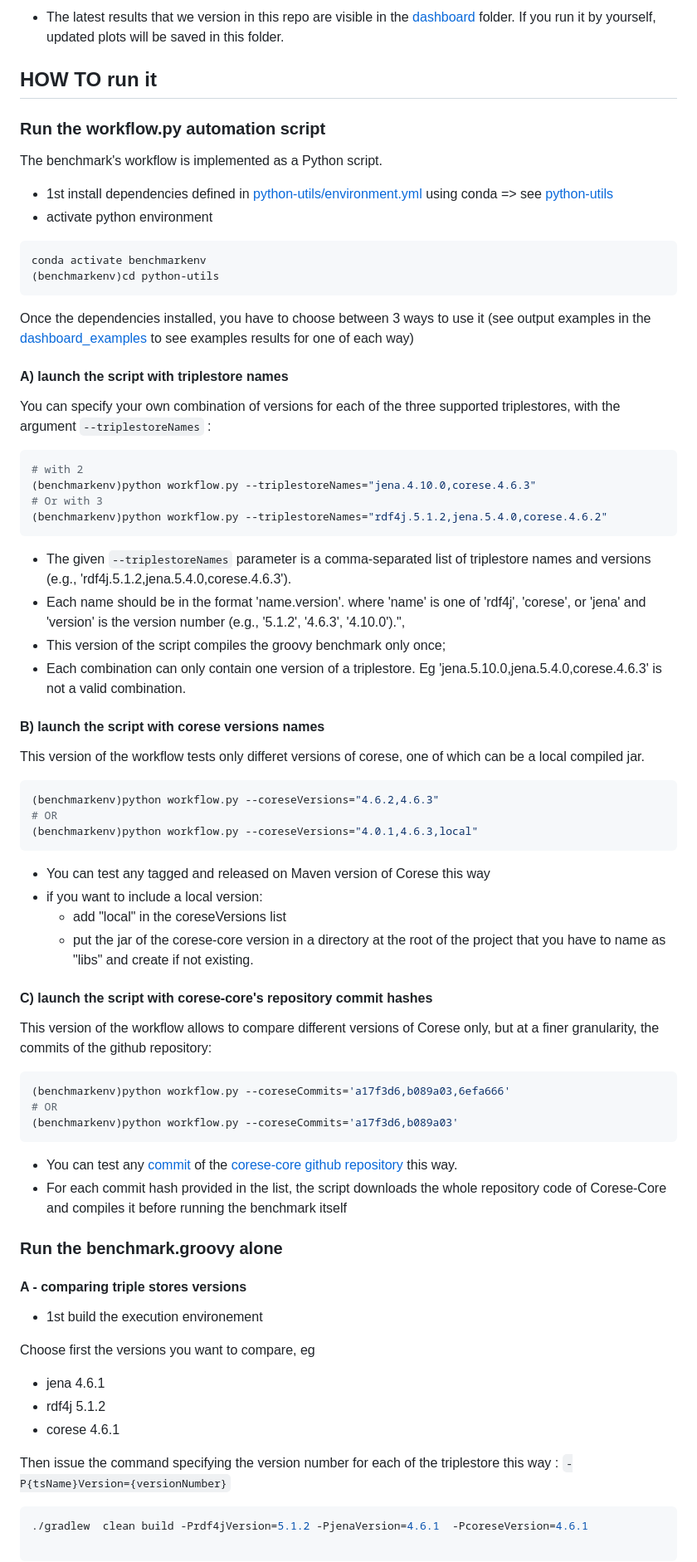
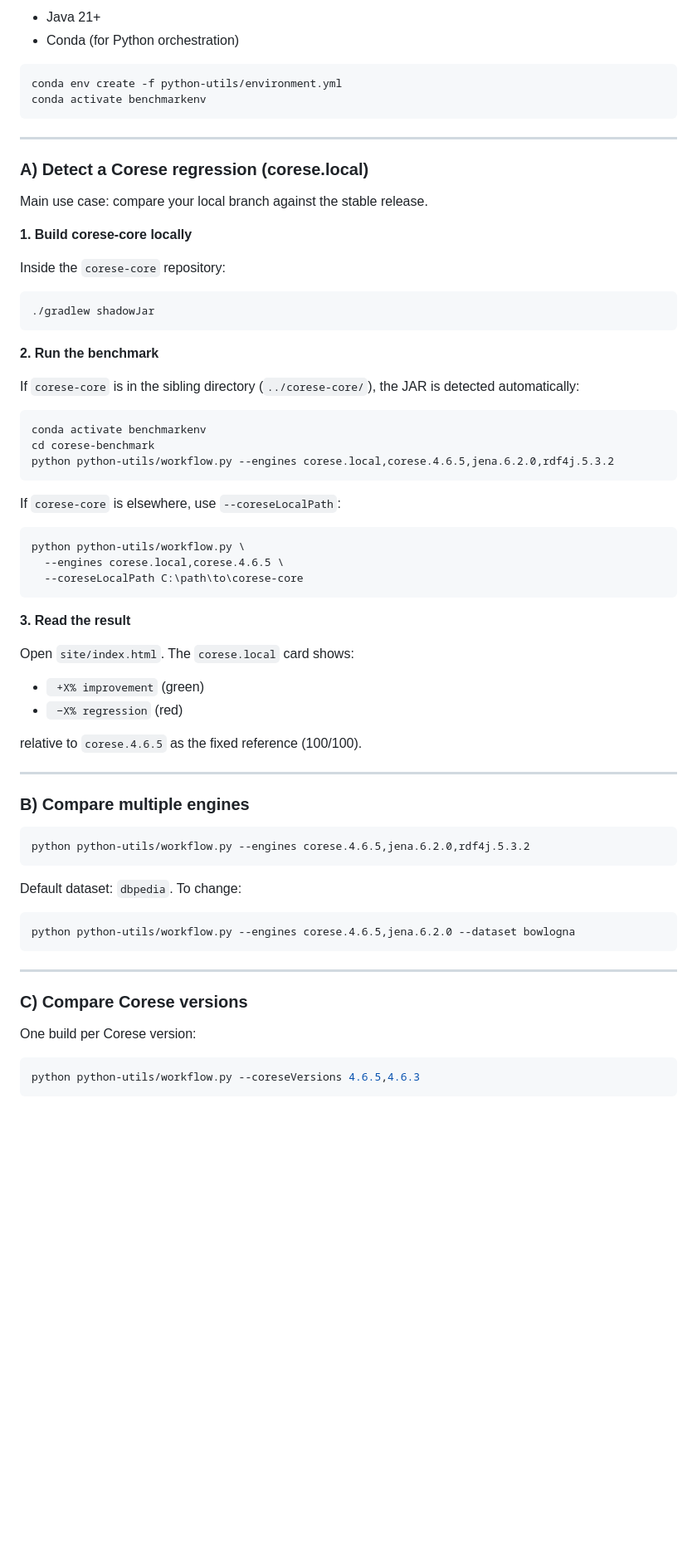
Before and after one commit to corese-stack/corese-benchmark, a Markdown page: README.md, the part around one of its changes. Shown at 83% size. Drawn GitHub-style; blank space fills up the shorter version.

````diff
--- a/README.md
+++ b/README.md
@@ -68,81 +37,72 @@ There are 2 main parts of the code:
 
-* The latest results that we version in this repo are visible in the [dashboard](./dashboard/README.md) folder. If you run it by yourself, updated plots will be saved in this folder.
+- Java 21+
+- Conda (for Python orchestration)
 
-## HOW TO run it
+```bash
+conda env create -f python-utils/environment.yml
+conda activate benchmarkenv
+```
 
+---
 
-### Run the workflow.py automation script
+### A) Detect a Corese regression (corese.local)
 
-The benchmark's workflow is implemented as a Python script.
+Main use case: compare your local branch against the stable release.
 
-* 1st install dependencies defined in [python-utils/environment.yml](./python-utils/environment.yml) using conda => see [python-utils](./python-utils/README.md)
-* activate python environment
+**1. Build corese-core locally**
+
+Inside the `corese-core` repository:
+```bash
+./gradlew shadowJar
+```
+
+**2. Run the benchmark**
+
+If `corese-core` is in the sibling directory (`../corese-core/`), the JAR is detected automatically:
+
 ```bash
 conda activate benchmarkenv
-(benchmarkenv)cd python-utils
+cd corese-benchmark
+python python-utils/workflow.py --engines corese.local,corese.4.6.5,jena.6.2.0,rdf4j.5.3.2
 ```
 
-Once the dependencies installed, you have to choose between 3 ways to use it (see output examples in the [dashboard_examples](./example_outputs/dashboard_examples/) to see examples results for one of each way)
-
-
-####  A) launch the script with triplestore names
-
-You can specify your own combination of versions for each of the three supported triplestores, with the argument `--triplestoreNames` :
+If `corese-core` is elsewhere, use `--coreseLocalPath`:
 
 ```bash
-# with 2
-(benchmarkenv)python workflow.py --triplestoreNames="jena.4.10.0,corese.4.6.3"
-# Or with 3
-(benchmarkenv)python workflow.py --triplestoreNames="rdf4j.5.1.2,jena.5.4.0,corese.4.6.2"
+python python-utils/workflow.py \
+  --engines corese.local,corese.4.6.5 \
+  --coreseLocalPath C:\path\to\corese-core
 ```
 
-* The given  `--triplestoreNames` parameter is a comma-separated list of triplestore names and versions (e.g., 'rdf4j.5.1.2,jena.5.4.0,corese.4.6.3').
-* Each name should be in the format 'name.version'. where 'name' is one of 'rdf4j', 'corese', or 'jena' and 'version' is the version number (e.g., '5.1.2', '4.6.3', '4.10.0').",
-* This version of the script compiles the groovy benchmark only once;
-* Each combination can only contain one version of a triplestore. Eg 'jena.5.10.0,jena.5.4.0,corese.4.6.3' is not a valid combination.
+**3. Read the result**
 
-####  B) launch the script with corese versions names
+Open `site/index.html`. The `corese.local` card shows:
+- ` +X% improvement` (green)
+- ` −X% regression` (red)
 
-This version of the workflow tests only differet versions of corese, one of which can be a local compiled jar.
+relative to `corese.4.6.5` as the fixed reference (100/100).
+
+---
+
+### B) Compare multiple engines
 
 ```bash
-(benchmarkenv)python workflow.py --coreseVersions="4.6.2,4.6.3"
-# OR
-(benchmarkenv)python workflow.py --coreseVersions="4.0.1,4.6.3,local"
+python python-utils/workflow.py --engines corese.4.6.5,jena.6.2.0,rdf4j.5.3.2
 ```
 
-* You can test any tagged and released on Maven version of Corese this way
-* if you want to include a local version:
-  -  add "local" in the coreseVersions list
-  -  put the jar of the corese-core version in a directory at the root of the project that you have to name as "libs" and create if not existing.
-
-####  C) launch the script with corese-core's repository commit hashes
-
-This version of the workflow allows to compare different versions of Corese only, but at a finer granularity, the commits of the github repository:
+Default dataset: `dbpedia`. To change:
 
 ```bash
-(benchmarkenv)python workflow.py --coreseCommits='a17f3d6,b089a03,6efa666'
-# OR
-(benchmarkenv)python workflow.py --coreseCommits='a17f3d6,b089a03'
+python python-utils/workflow.py --engines corese.4.6.5,jena.6.2.0 --dataset bowlogna
 ```
 
-* You can test any [commit](https://github.com/corese-stack/corese-core/commits/a17f3d60846db6794b12f723888c7c12ceef4cd7/) of the [corese-core github repository](https://github.com/corese-stack/corese-core) this way.
-* For each commit hash provided in the list, the script downloads the whole repository code of Corese-Core and compiles it before running the benchmark itself
+---
 
+### C) Compare Corese versions
 
-### Run the benchmark.groovy alone
-
-#### A - comparing triple stores versions
-
-* 1st build the execution environement
-
-Choose first the versions you want to compare, eg
-- jena 4.6.1
-- rdf4j 5.1.2
-- corese 4.6.1
-
-Then issue the command specifying the version number for each of the triplestore this way : `-P{tsName}Version={versionNumber}`
+One build per Corese version:
 
 ```bash
-./gradlew  clean build -Prdf4jVersion=5.1.2 -PjenaVersion=4.6.1  -PcoreseVersion=4.6.1
+python python-utils/workflow.py --coreseVersions 4.6.5,4.6.3
+```
 
````
Also changed, not shown: other parts of README.md (+137 -171 lines).
